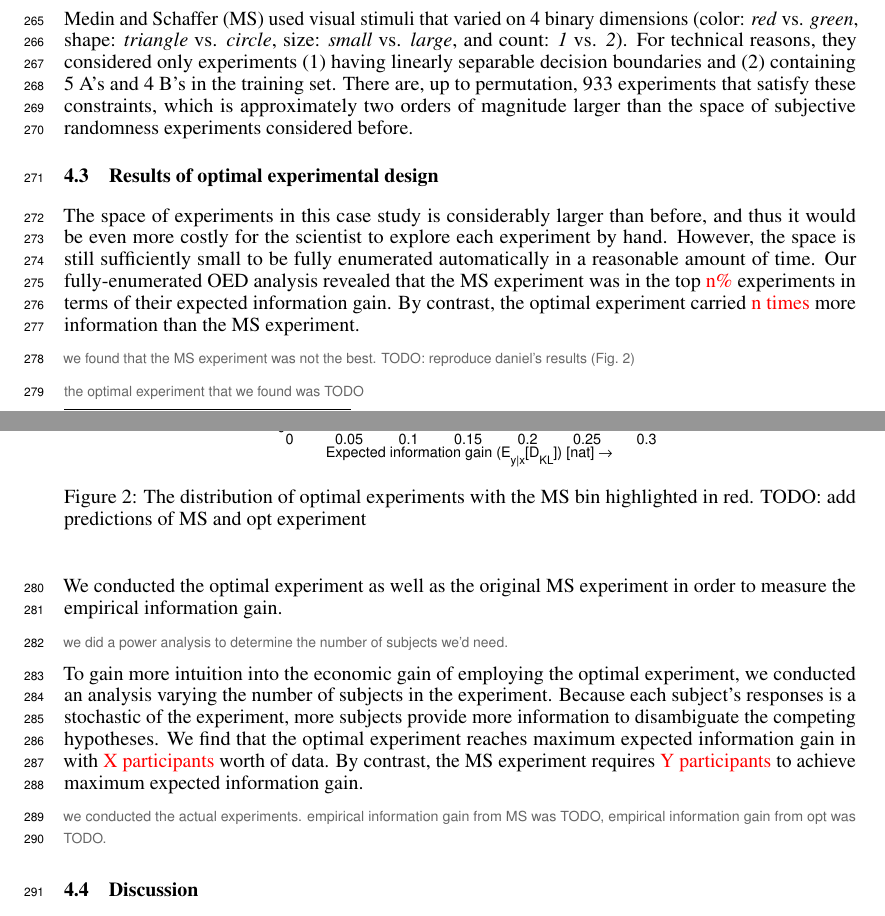
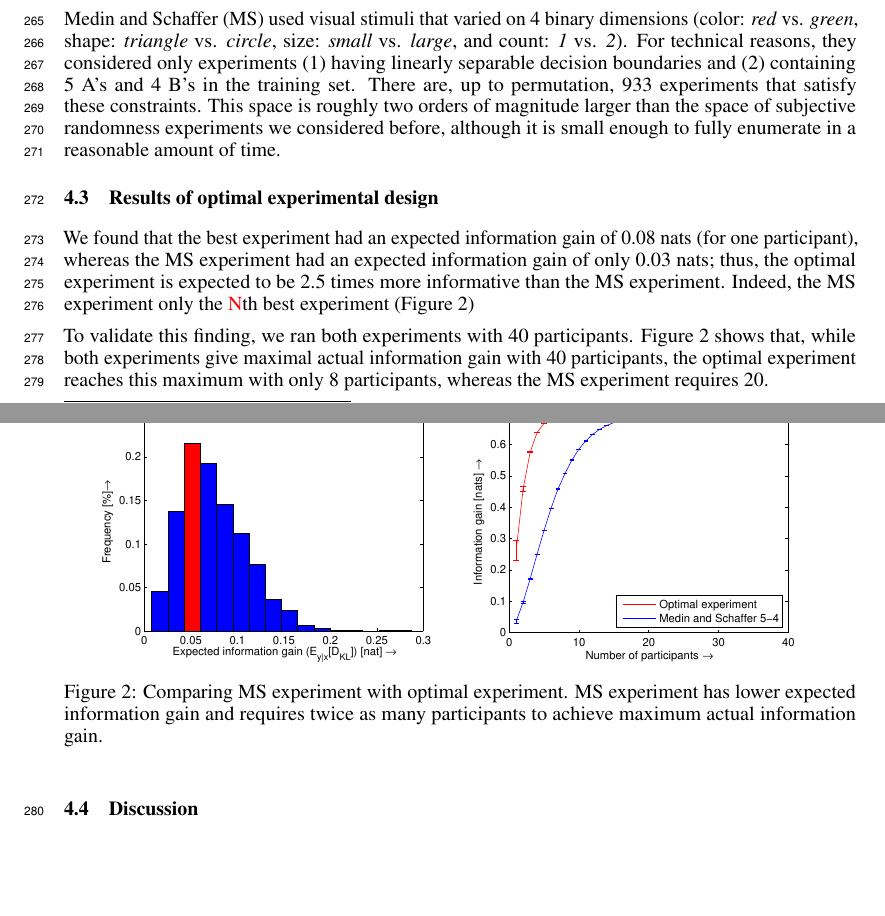
Before and after one commit to mhtess/oed, a LaTeX paper (writing/nips2016/oed_nips_2016.tex): two parts of pages 7 and 8 of 9, joined at a grey line, cut so that both start at the same text, the shorter picture padded with empty space. Compiled offline with pdfLaTeX.

Commit message:
Streamline category results

```diff
--- a/writing/nips2016/oed_nips_2016.tex
+++ b/writing/nips2016/oed_nips_2016.tex
@@ -478,7 +478,8 @@ After reaching a learning criterion, they complete the test phase, where they la
 
 Medin and Schaffer (MS) used visual stimuli that varied on 4 binary dimensions (color: \emph{red} vs. \emph{green}, shape: \emph{triangle} vs. \emph{circle}, size: \emph{small} vs. \emph{large}, and count: \emph{1} vs. \emph{2}).
 For technical reasons, they considered only experiments (1) having linearly separable decision boundaries and (2) containing 5 A's and 4 B's in the training set.
-There are, up to permutation, 933 experiments that satisfy these constraints, which is approximately two orders of magnitude larger than the space of subjective randomness experiments considered before.
+There are, up to permutation, 933 experiments that satisfy these constraints.
+This space is roughly two orders of magnitude larger than the space of subjective randomness experiments we considered before, although it is small enough to fully enumerate in a reasonable amount of time.
 
 %\cas{4 binary dimensions - 16 objects total}
 
@@ -488,33 +489,18 @@ There are, up to permutation, 933 experiments that satisfy these constraints, wh
 
 \subsection{Results of optimal experimental design}
 
-The space of experiments in this case study is considerably larger than before, and thus it would be even more costly for the scientist to explore each experiment by hand. However, the space is still sufficiently small to be fully enumerated automatically in a reasonable amount of time.
-Our fully-enumerated OED analysis revealed that the MS experiment was in the top \red{n\%} experiments in terms of their expected information gain.
-By contrast, the optimal experiment carried \red{n times} more information than the MS experiment.
-
-
-\cas{we found that the MS experiment was not the best. TODO: reproduce daniel's results (Fig.~\ref{fig:dist})}
-
-\cas{the optimal experiment that we found was TODO}
+We found that the best experiment had an expected information gain of 0.08 nats (for one participant), whereas the MS experiment had an expected information gain of only 0.03 nats; thus, the optimal experiment is expected to be 2.5 times more informative than the MS experiment.
+Indeed, the MS experiment only the \red{N}th best experiment (Figure~\ref{fig:dist})
 
 \begin{figure}[h!]
 \centering
-\includegraphics[width=3.2in]{img/dist.eps}
-\caption{The distribution of optimal experiments with the MS bin highlighted in red. TODO: add predictions of MS and opt experiment}
+\includegraphics[width=2.5in]{img/dist.eps} \includegraphics[width=2.5in]{img/empirical.eps}
+\caption{Comparing MS experiment with optimal experiment. MS experiment has lower expected information gain and requires twice as many participants to achieve maximum actual information gain.}
 \label{fig:dist}
 \end{figure}
 
-
-%\cas{we enumerated the 933 valid and unique (up to permuting the dimensions) experiments in terms of expected information gain.}
-
-We conducted the optimal experiment as well as the original MS experiment in order to measure the empirical information gain.
-
-\cas{we did a power analysis to determine the number of subjects we'd need.}
-
-To gain more intuition into the economic gain of employing the optimal experiment, we conducted an analysis varying the number of subjects in the experiment. Because each subject's responses is a stochastic of the experiment, more subjects provide more information to disambiguate the competing hypotheses. We find that the optimal experiment reaches maximum expected information gain in with \red{X participants} worth of data. By contrast, the MS experiment requires \red{Y participants} to achieve maximum expected information gain.
-
-
-\cas{we conducted the actual experiments. empirical information gain from MS was TODO, empirical information gain from opt was TODO.}
+To validate this finding, we ran both experiments with 40 participants.
+Figure~\ref{fig:dist} shows that, while both experiments give maximal actual information gain with 40 participants, the optimal experiment reaches this maximum with only 8 participants, whereas the MS experiment requires 20.
 
 \subsection{Discussion}
 
```
